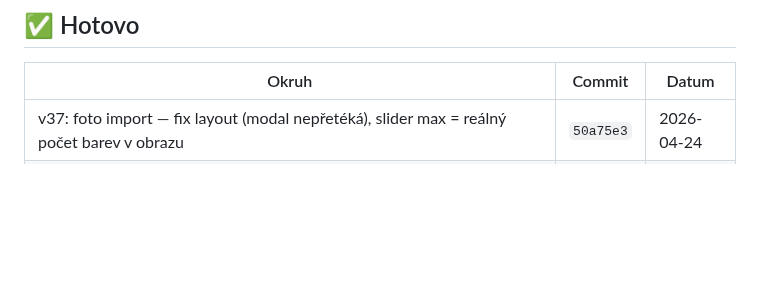
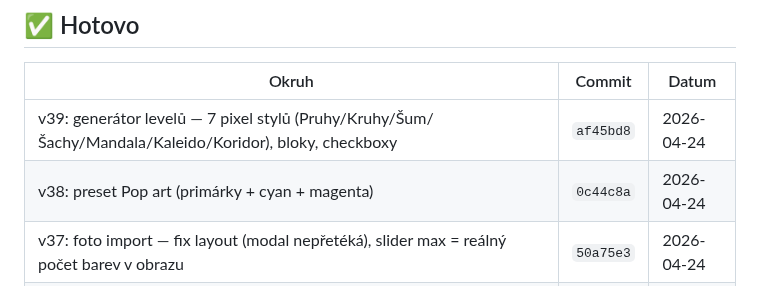
Before and after one commit to Damhole/ballon-belt, a Markdown page: BACKLOG.md, the part around the change. Rendered like a GitHub page; blank space fills up the shorter version.

Commit message:
backlog: v38-v39 záznamy

```diff
--- a/BACKLOG.md
+++ b/BACKLOG.md
@@ -384,6 +384,8 @@ _(přesuň sem to, co jsme si vybrali — ať se nehádáme, co právě děláme
 
 | Okruh | Commit | Datum |
 |-------|--------|-------|
+| v39: generátor levelů — 7 pixel stylů (Pruhy/Kruhy/Šum/Šachy/Mandala/Kaleido/Koridor), bloky, checkboxy | `af45bd8` | 2026-04-24 |
+| v38: preset Pop art (primárky + cyan + magenta) | `0c44c8a` | 2026-04-24 |
 | v37: foto import — fix layout (modal nepřetéká), slider max = reálný počet barev v obrazu | `50a75e3` | 2026-04-24 |
 | v36: foto import Auto profil — nejlepší barvy z 64, při potvrzení zapíše activePalette, slider max dle profilu | `3de5954` | 2026-04-24 |
 | v35: 64-barevná master paleta + per-level activePalette — 12 presetů, sekce Paleta v editoru, pixel editor zobrazuje jen aktivní paletu, foto import respektuje profil | `bceec76` | 2026-04-24 |
```
